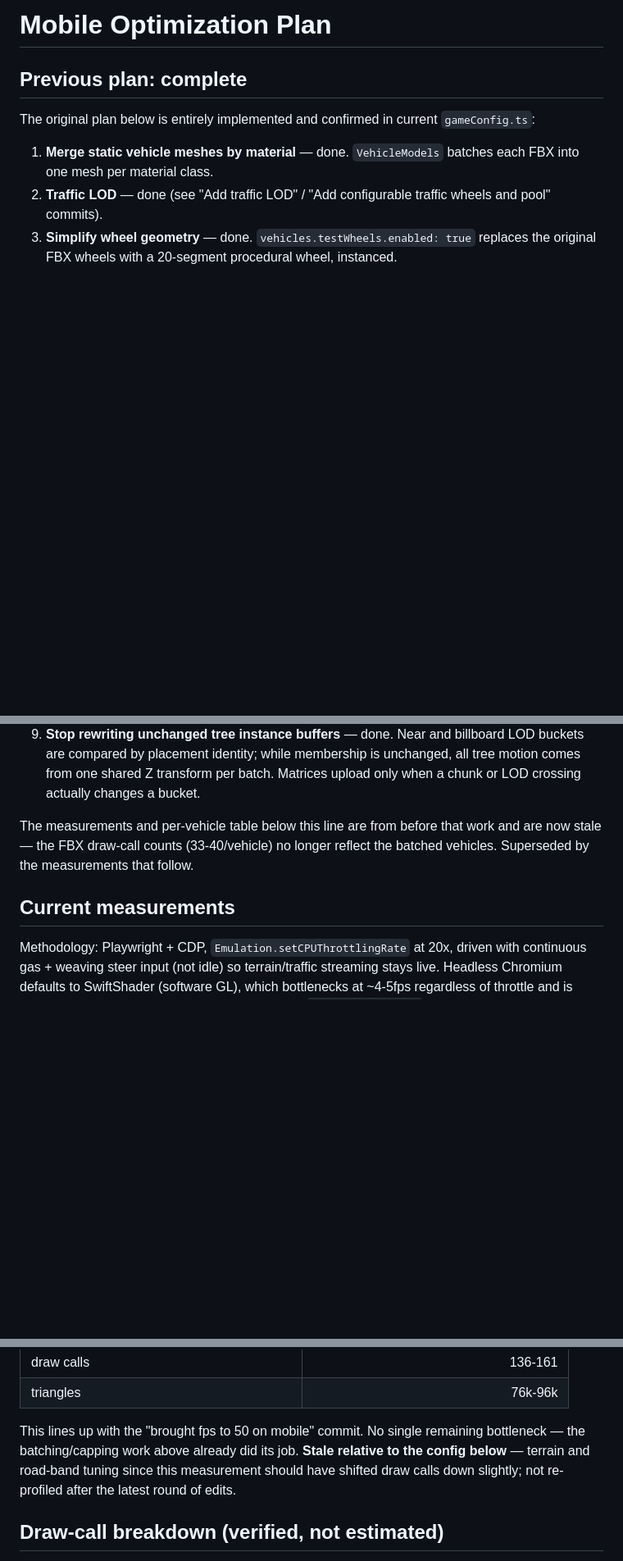
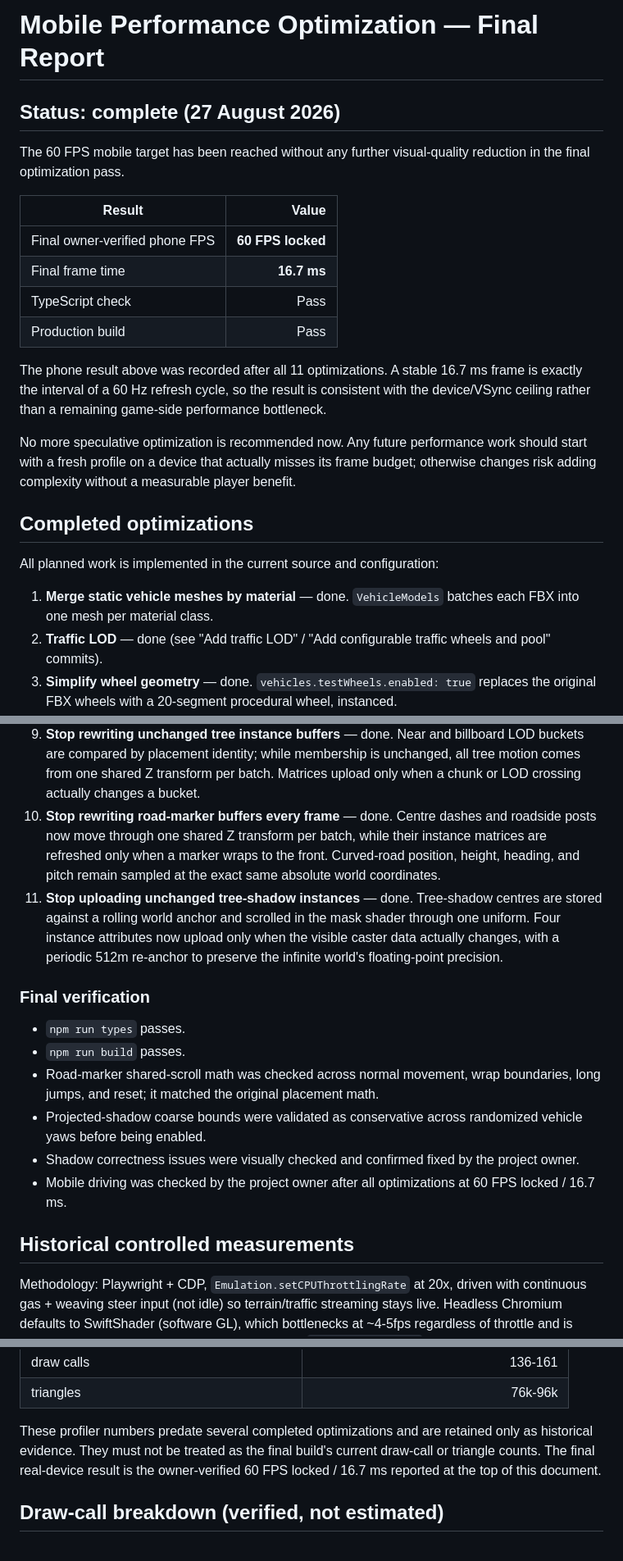
Before and after one commit to shashankAce/CarRacing3D, a Markdown page: optimization_plan.md, 3 parts joined by grey strips. Shown at 82% size. Rendered like a GitHub page; blank space fills up the shorter version.

Commit message:
Finalize mobile optimization report

```diff
--- a/optimization_plan.md
+++ b/optimization_plan.md
@@ -1,9 +1,30 @@
-# Mobile Optimization Plan
+# Mobile Performance Optimization — Final Report
 
-## Previous plan: complete
+## Status: complete (27 August 2026)
 
-The original plan below is entirely implemented and confirmed in current
-`gameConfig.ts`:
+The 60 FPS mobile target has been reached without any further visual-quality
+reduction in the final optimization pass.
+
+| Result | Value |
+|---|---:|
+| Final owner-verified phone FPS | **60 FPS locked** |
+| Final frame time | **16.7 ms** |
+| TypeScript check | Pass |
+| Production build | Pass |
+
+The phone result above was recorded after all 11 optimizations. A stable
+16.7 ms frame is exactly the interval of a 60 Hz refresh cycle, so the result
+is consistent with the device/VSync ceiling rather than a remaining game-side
+performance bottleneck.
+
+No more speculative optimization is recommended now. Any future performance
+work should start with a fresh profile on a device that actually misses its
+frame budget; otherwise changes risk adding complexity without a measurable
+player benefit.
+
+## Completed optimizations
+
+All planned work is implemented in the current source and configuration:
 
 1. **Merge static vehicle meshes by material** — done. `VehicleModels` batches
    each FBX into one mesh per material class.
@@ -30,12 +51,31 @@ The original plan below is entirely implemented and confirmed in current
    billboard LOD buckets are compared by placement identity; while membership
    is unchanged, all tree motion comes from one shared Z transform per batch.
    Matrices upload only when a chunk or LOD crossing actually changes a bucket.
+10. **Stop rewriting road-marker buffers every frame** — done. Centre dashes
+   and roadside posts now move through one shared Z transform per batch, while
+   their instance matrices are refreshed only when a marker wraps to the front.
+   Curved-road position, height, heading, and pitch remain sampled at the exact
+   same absolute world coordinates.
+11. **Stop uploading unchanged tree-shadow instances** — done. Tree-shadow
+   centres are stored against a rolling world anchor and scrolled in the mask
+   shader through one uniform. Four instance attributes now upload only when
+   the visible caster data actually changes, with a periodic 512m re-anchor to
+   preserve the infinite world's floating-point precision.
 
-The measurements and per-vehicle table below this line are from before that
-work and are now stale — the FBX draw-call counts (33-40/vehicle) no longer
-reflect the batched vehicles. Superseded by the measurements that follow.
+### Final verification
 
-## Current measurements
+- `npm run types` passes.
+- `npm run build` passes.
+- Road-marker shared-scroll math was checked across normal movement, wrap
+  boundaries, long jumps, and reset; it matched the original placement math.
+- Projected-shadow coarse bounds were validated as conservative across
+  randomized vehicle yaws before being enabled.
+- Shadow correctness issues were visually checked and confirmed fixed by the
+  project owner.
+- Mobile driving was checked by the project owner after all optimizations at
+  60 FPS locked / 16.7 ms.
+
+## Historical controlled measurements
 
 Methodology: Playwright + CDP, `Emulation.setCPUThrottlingRate` at 20x, driven
 with continuous gas + weaving steer input (not idle) so terrain/traffic
@@ -52,11 +92,10 @@ isolates CPU-bound cost, the way a weak mobile chip would.
 | draw calls | 136-161 |
 | triangles | 76k-96k |
 
-This lines up with the "brought fps to 50 on mobile" commit. No single
-remaining bottleneck — the batching/capping work above already did its job.
-**Stale relative to the config below** — terrain and road-band tuning since
-this measurement should have shifted draw calls down slightly; not
-re-profiled after the latest round of edits.
+These profiler numbers predate several completed optimizations and are retained
+only as historical evidence. They must not be treated as the final build's
+current draw-call or triangle counts. The final real-device result is the
+owner-verified 60 FPS locked / 16.7 ms reported at the top of this document.
 
 ## Draw-call breakdown (verified, not estimated)
 
```
Also changed, not shown: other parts of optimization_plan.md (+6 -4 lines).
